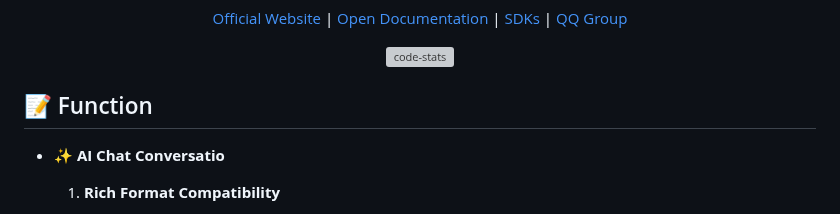
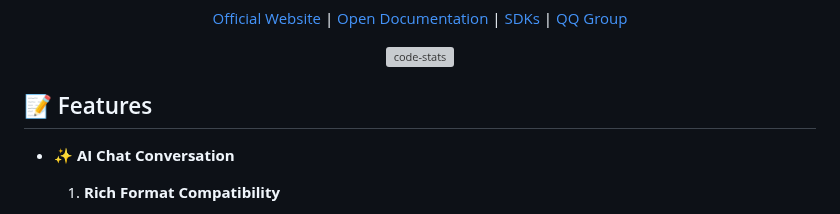
Before and after one commit to zmh-program/chatnio, a Markdown page: README_en.md, the part around the change. Drawn GitHub-style; grey boxes are pictures that could not be loaded.

```diff
--- a/README_en.md
+++ b/README_en.md
@@ -15,9 +15,9 @@ _🚀 **Next Generation AI One-Stop Solution**_
 
 </div>
 
-## 📝 Function
+## 📝 Features
 
-- ✨ **AI Chat Conversatio**
+- ✨ **AI Chat Conversation**
   1. **Rich Format Compatibility**
      - Supports Vision models, including ***direct image upload*** and ***image direct link or Base64 image input*** functions (like GPT-4 Vision Preview, Gemini Pro Vision, etc.)
      - Supports drawing with DALL-E models
```
